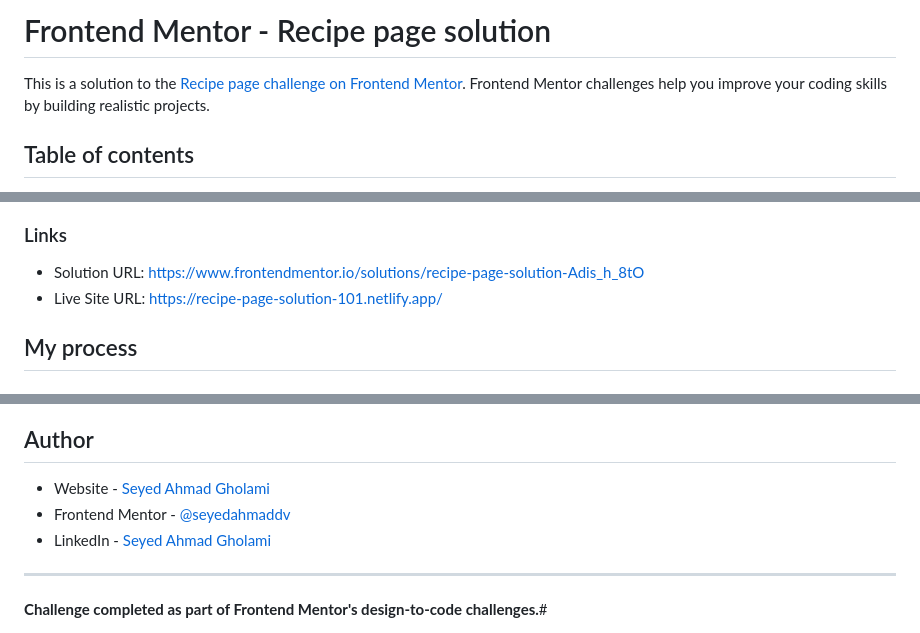
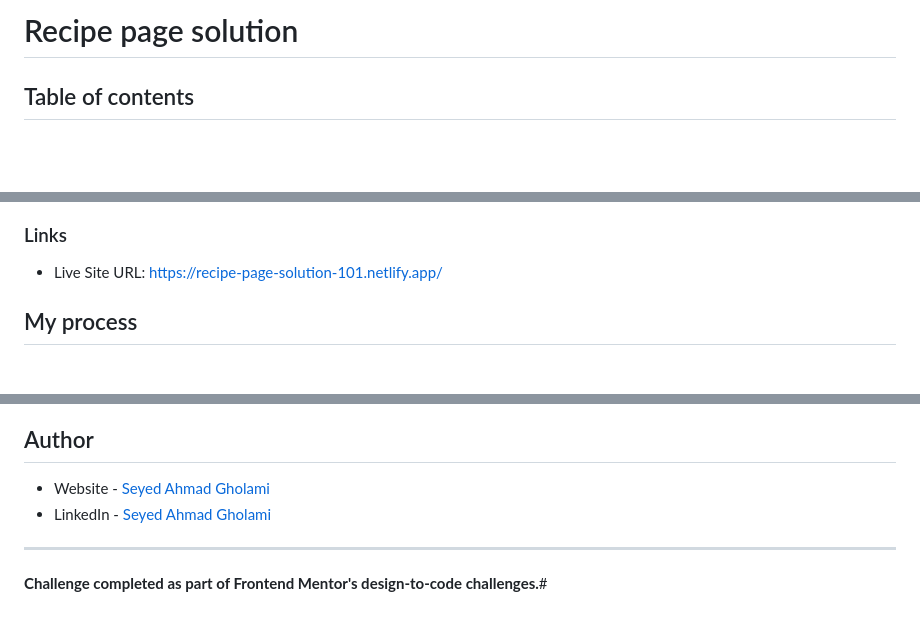
Before and after one commit to seyedahmaddv/Recipe-page-solution, a Markdown page: README.md, 3 parts joined by grey strips. Drawn GitHub-style; blank space fills up the shorter version.

```diff
--- a/README.md
+++ b/README.md
@@ -1,6 +1,5 @@
-# Frontend Mentor - Recipe page solution
+# Recipe page solution
 
-This is a solution to the [Recipe page challenge on Frontend Mentor](https://www.frontendmentor.io/challenges/recipe-page-KiTsR8QQKm). Frontend Mentor challenges help you improve your coding skills by building realistic projects.
 
 ## Table of contents
 
@@ -31,7 +30,6 @@ Users should be able to:
 
 ### Links
 
-- Solution URL: [https://www.frontendmentor.io/solutions/recipe-page-solution-Adis_h_8tO](https://www.frontendmentor.io/solutions/recipe-page-solution-Adis_h_8tO)
 - Live Site URL: [https://recipe-page-solution-101.netlify.app/](https://recipe-page-solution-101.netlify.app/)
 
 ## My process
@@ -101,7 +99,6 @@ Areas I want to continue focusing on in future projects:
 ## Author
 
 - Website - [Seyed Ahmad Gholami](https://www.linkedin.com/in/seyedahmaddv/)
-- Frontend Mentor - [@seyedahmaddv](https://www.frontendmentor.io/profile/seyedahmaddv)
 - LinkedIn - [Seyed Ahmad Gholami](https://www.linkedin.com/in/seyedahmaddv/)
 
 ---
```
